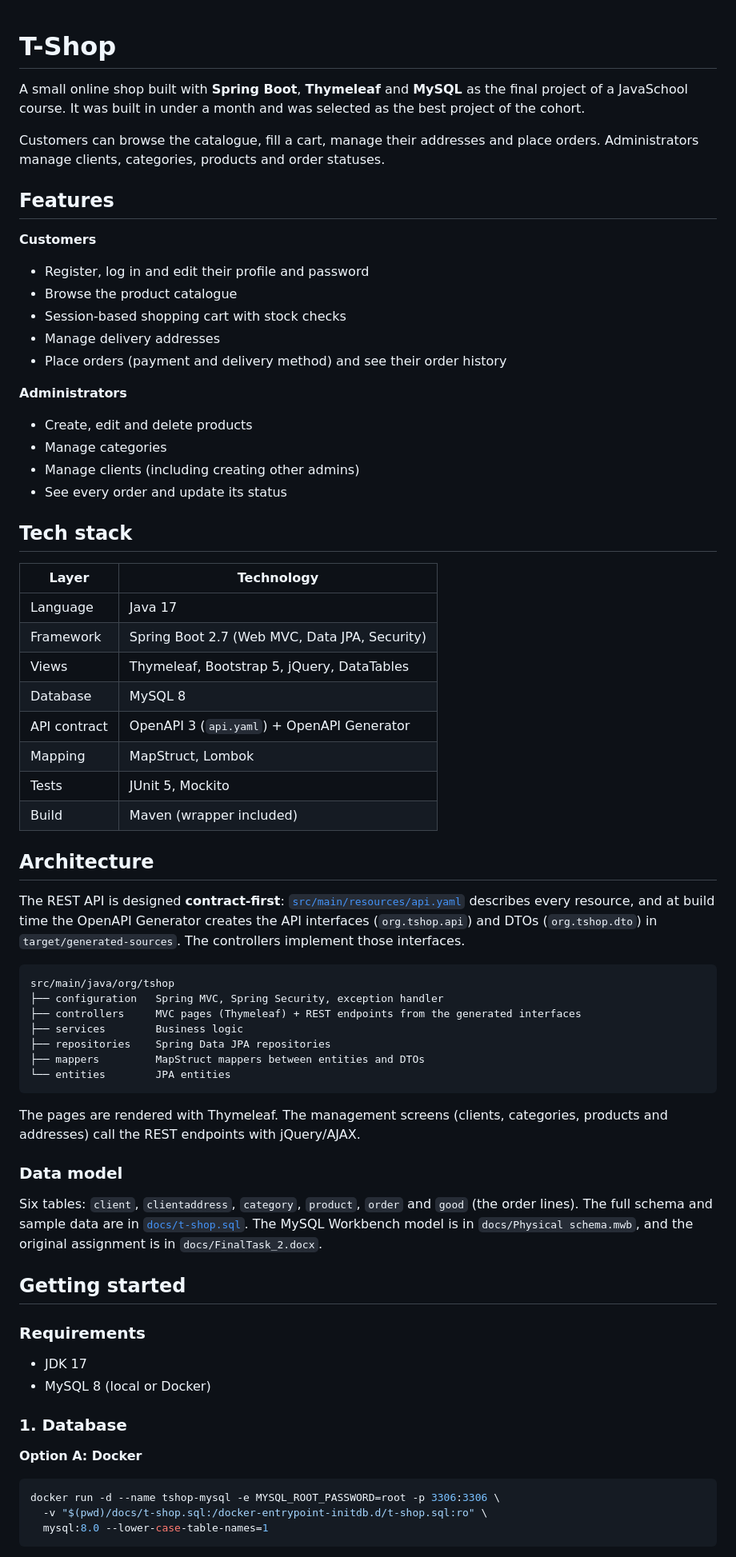
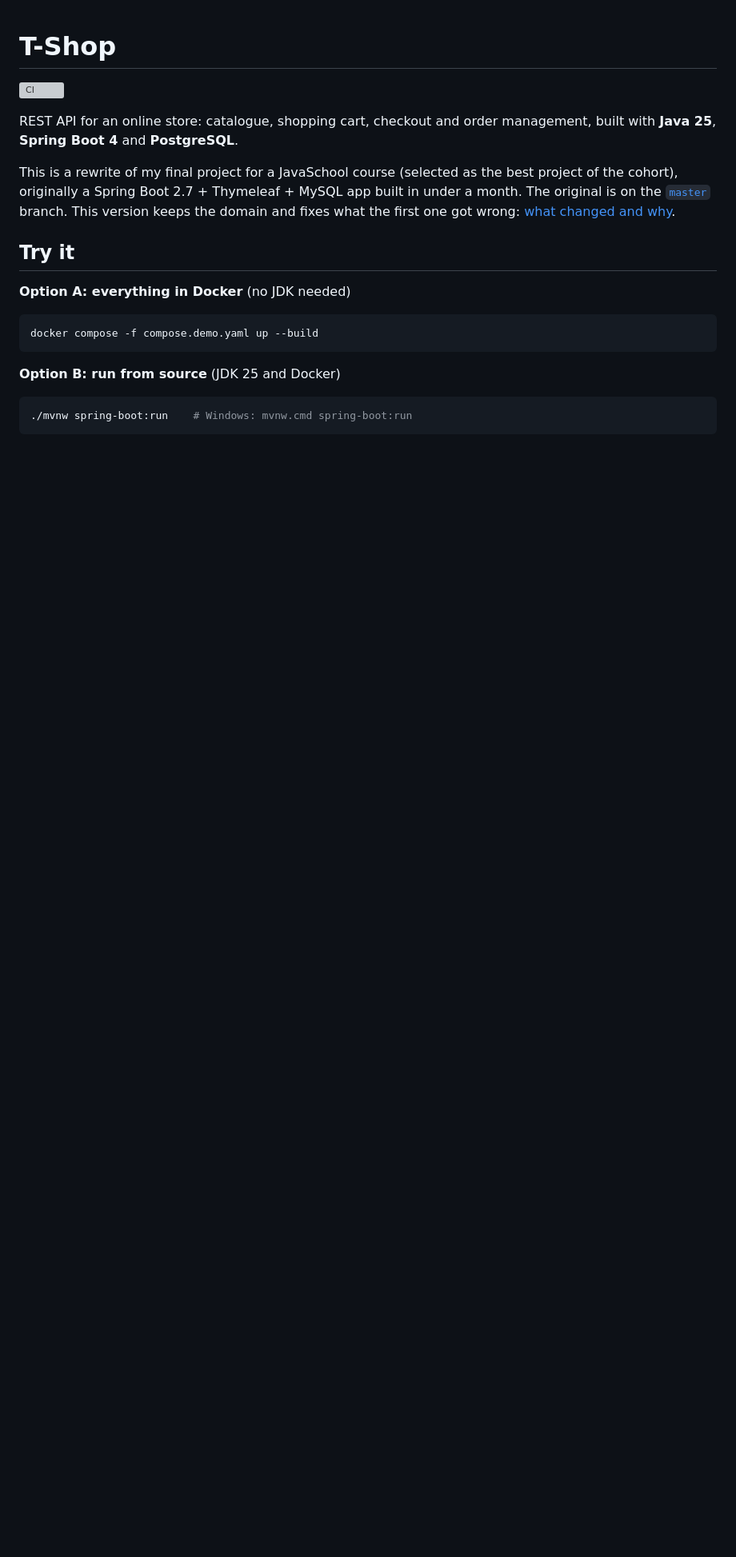
Before and after one commit to chemha/T-Shop, a Markdown page: README.md, the part around one of its changes. Shown at 80% size. GitHub-like rendering; blank space fills up the shorter version; grey boxes are pictures that could not be loaded.

````diff
--- a/README.md
+++ b/README.md
@@ -1,70 +1,26 @@
 # T-Shop
 
-A small online shop built with **Spring Boot**, **Thymeleaf** and **MySQL** as the final project of a JavaSchool course. It was built in under a month and was selected as the best project of the cohort.
+[![CI](https://github.com/chemha/TShop/actions/workflows/ci.yml/badge.svg?branch=v2)](https://github.com/chemha/TShop/actions/workflows/ci.yml)
 
-Customers can browse the catalogue, fill a cart, manage their addresses and place orders. Administrators manage clients, categories, products and order statuses.
+REST API for an online store: catalogue, shopping cart, checkout and order management, built with
+**Java 25**, **Spring Boot 4** and **PostgreSQL**.
 
-## Features
+This is a rewrite of my final project for a JavaSchool course (selected as the best project of the
+cohort), originally a Spring Boot 2.7 + Thymeleaf + MySQL app built in under a month. The original
+is on the [`master`](https://github.com/chemha/TShop/tree/master) branch. This version keeps the
+domain and fixes what the first one got wrong: [what changed and why](#what-changed-from-v1).
 
-**Customers**
-- Register, log in and edit their profile and password
-- Browse the product catalogue
-- Session-based shopping cart with stock checks
-- Manage delivery addresses
-- Place orders (payment and delivery method) and see their order history
+## Try it
 
-**Administrators**
-- Create, edit and delete products
-- Manage categories
-- Manage clients (including creating other admins)
-- See every order and update its status
+**Option A: everything in Docker** (no JDK needed)
 
-## Tech stack
-
-| Layer | Technology |
-|---|---|
-| Language | Java 17 |
-| Framework | Spring Boot 2.7 (Web MVC, Data JPA, Security) |
-| Views | Thymeleaf, Bootstrap 5, jQuery, DataTables |
-| Database | MySQL 8 |
-| API contract | OpenAPI 3 (`api.yaml`) + OpenAPI Generator |
-| Mapping | MapStruct, Lombok |
-| Tests | JUnit 5, Mockito |
-| Build | Maven (wrapper included) |
-
-## Architecture
-
-The REST API is designed **contract-first**: [`src/main/resources/api.yaml`](src/main/resources/api.yaml) describes every resource, and at build time the OpenAPI Generator creates the API interfaces (`org.tshop.api`) and DTOs (`org.tshop.dto`) in `target/generated-sources`. The controllers implement those interfaces.
-
-```
-src/main/java/org/tshop
-├── configuration   Spring MVC, Spring Security, exception handler
-├── controllers     MVC pages (Thymeleaf) + REST endpoints from the generated interfaces
-├── services        Business logic
-├── repositories    Spring Data JPA repositories
-├── mappers         MapStruct mappers between entities and DTOs
-└── entities        JPA entities
+```bash
+docker compose -f compose.demo.yaml up --build
 ```
 
-The pages are rendered with Thymeleaf. The management screens (clients, categories, products and addresses) call the REST endpoints with jQuery/AJAX.
-
-### Data model
-
-Six tables: `client`, `clientaddress`, `category`, `product`, `order` and `good` (the order lines). The full schema and sample data are in [`docs/t-shop.sql`](docs/t-shop.sql). The MySQL Workbench model is in `docs/Physical schema.mwb`, and the original assignment is in `docs/FinalTask_2.docx`.
-
-## Getting started
-
-### Requirements
-- JDK 17
-- MySQL 8 (local or Docker)
-
-### 1. Database
-
-**Option A: Docker**
+**Option B: run from source** (JDK 25 and Docker)
 
 ```bash
-docker run -d --name tshop-mysql -e MYSQL_ROOT_PASSWORD=root -p 3306:3306 \
-  -v "$(pwd)/docs/t-shop.sql:/docker-entrypoint-initdb.d/t-shop.sql:ro" \
-  mysql:8.0 --lower-case-table-names=1
+./mvnw spring-boot:run    # Windows: mvnw.cmd spring-boot:run
 ```
 
````
Also changed, not shown: other parts of README.md (+120 -41 lines).
